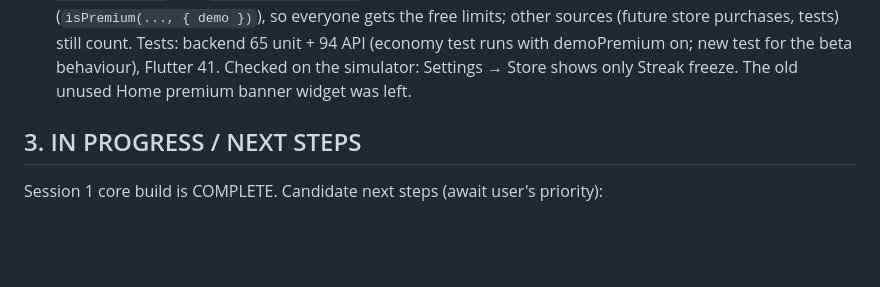
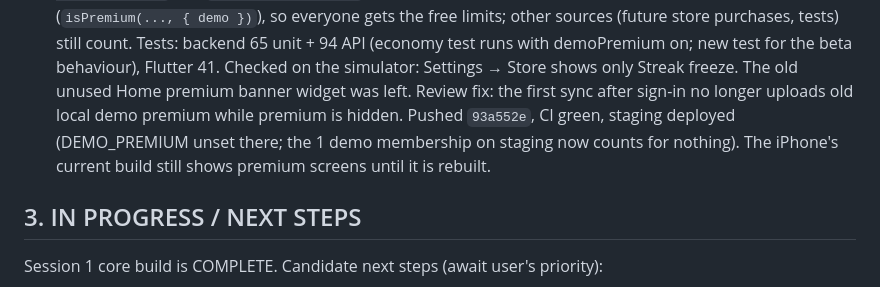
Before and after one commit to gowtham0210/nyaya_v2, a Markdown page: STATUS.md, the part around the change. Drawn GitHub-style; blank space fills up the shorter version.

Commit message:
STATUS: premium is hidden on staging
Co-Authored-By: Claude Opus 5.5 <noreply@anthropic.com>

```diff
--- a/STATUS.md
+++ b/STATUS.md
@@ -443,6 +443,9 @@ English, Hindi, Tamil, Telugu, Kannada, Malayalam.
       everyone gets the free limits; other sources (future store purchases, tests) still count. Tests: backend 65
       unit + 94 API (economy test runs with demoPremium on; new test for the beta behaviour), Flutter 41. Checked
       on the simulator: Settings → Store shows only Streak freeze. The old unused Home premium banner widget was left.
+      Review fix: the first sync after sign-in no longer uploads old local demo premium while premium is hidden.
+      Pushed `93a552e`, CI green, staging deployed (DEMO_PREMIUM unset there; the 1 demo membership on staging now
+      counts for nothing). The iPhone's current build still shows premium screens until it is rebuilt.
 
 ## 3. IN PROGRESS / NEXT STEPS
 Session 1 core build is COMPLETE. Candidate next steps (await user's priority):
```
